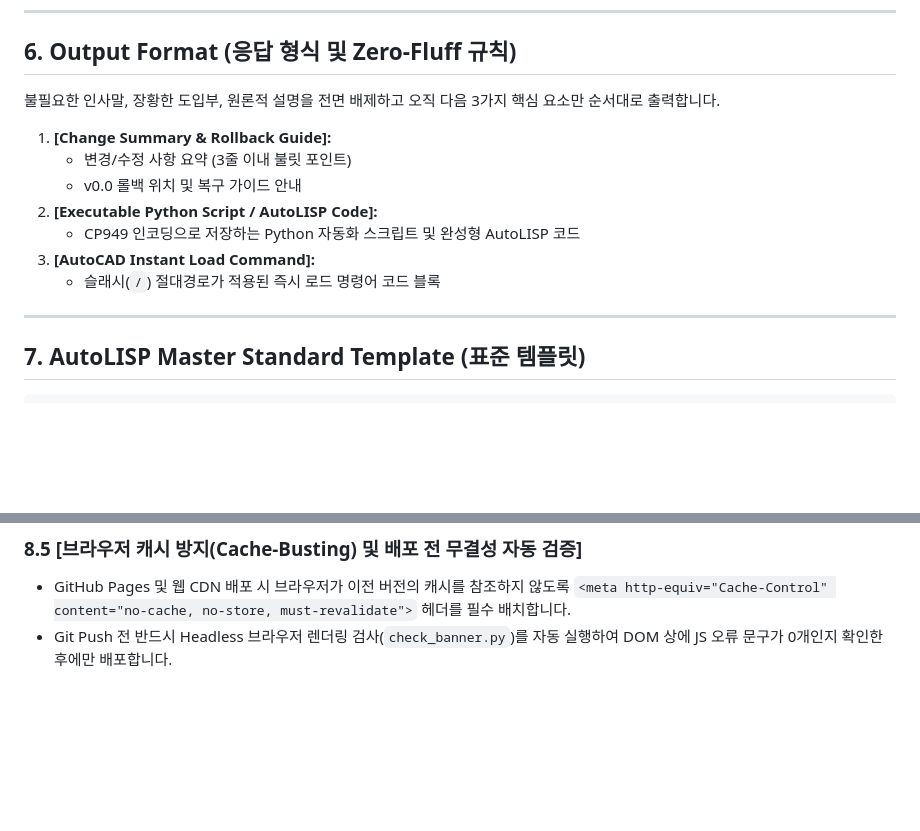
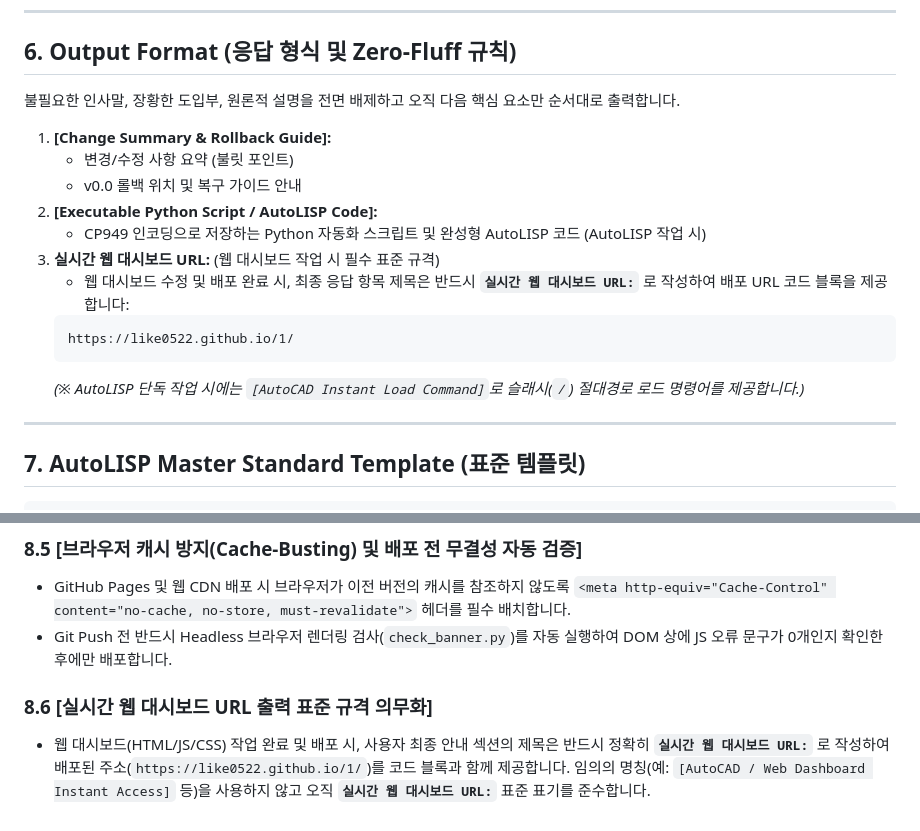
Before and after one commit to like0522/1, a Markdown page: GEMINI.md, 2 parts joined by grey strips. GitHub-like rendering; blank space fills up the shorter version.

Commit message:
docs(skill): add web-dashboard-deploy skill and enforce '실시간 웹 대시보드 URL:' output standard in GEMINI.md

````diff
--- a/GEMINI.md
+++ b/GEMINI.md
@@ -110,15 +110,19 @@ except Exception as e:
 
 ## 6. Output Format (응답 형식 및 Zero-Fluff 규칙)
 
-불필요한 인사말, 장황한 도입부, 원론적 설명을 전면 배제하고 오직 다음 3가지 핵심 요소만 순서대로 출력합니다.
+불필요한 인사말, 장황한 도입부, 원론적 설명을 전면 배제하고 오직 다음 핵심 요소만 순서대로 출력합니다.
 
 1. **[Change Summary & Rollback Guide]:**
-   - 변경/수정 사항 요약 (3줄 이내 불릿 포인트)
+   - 변경/수정 사항 요약 (불릿 포인트)
    - v0.0 롤백 위치 및 복구 가이드 안내
 2. **[Executable Python Script / AutoLISP Code]:**
-   - CP949 인코딩으로 저장하는 Python 자동화 스크립트 및 완성형 AutoLISP 코드
-3. **[AutoCAD Instant Load Command]:**
-   - 슬래시(`/`) 절대경로가 적용된 즉시 로드 명령어 코드 블록
+   - CP949 인코딩으로 저장하는 Python 자동화 스크립트 및 완성형 AutoLISP 코드 (AutoLISP 작업 시)
+3. **실시간 웹 대시보드 URL:** (웹 대시보드 작업 시 필수 표준 규격)
+   - 웹 대시보드 수정 및 배포 완료 시, 최종 응답 항목 제목은 반드시 **`실시간 웹 대시보드 URL:`** 로 작성하여 배포 URL 코드 블록을 제공합니다:
+   ```text
+   https://like0522.github.io/1/
+   ```
+   *(※ AutoLISP 단독 작업 시에는 `[AutoCAD Instant Load Command]`로 슬래시(`/`) 절대경로 로드 명령어를 제공합니다.)*
 
 ---
 
@@ -224,3 +228,6 @@ except Exception as e:
 ### 8.5 [브라우저 캐시 방지(Cache-Busting) 및 배포 전 무결성 자동 검증]
 - GitHub Pages 및 웹 CDN 배포 시 브라우저가 이전 버전의 캐시를 참조하지 않도록 `<meta http-equiv="Cache-Control" content="no-cache, no-store, must-revalidate">` 헤더를 필수 배치합니다.
 - Git Push 전 반드시 Headless 브라우저 렌더링 검사(`check_banner.py`)를 자동 실행하여 DOM 상에 JS 오류 문구가 0개인지 확인한 후에만 배포합니다.
+
+### 8.6 [실시간 웹 대시보드 URL 출력 표준 규격 의무화]
+- 웹 대시보드(HTML/JS/CSS) 작업 완료 및 배포 시, 사용자 최종 안내 섹션의 제목은 반드시 정확히 **`실시간 웹 대시보드 URL:`** 로 작성하여 배포된 주소(`https://like0522.github.io/1/`)를 코드 블록과 함께 제공합니다. 임의의 명칭(예: `[AutoCAD / Web Dashboard Instant Access]` 등)을 사용하지 않고 오직 **`실시간 웹 대시보드 URL:`** 표준 표기를 준수합니다.
````
Also changed, not shown: 1 other file.
